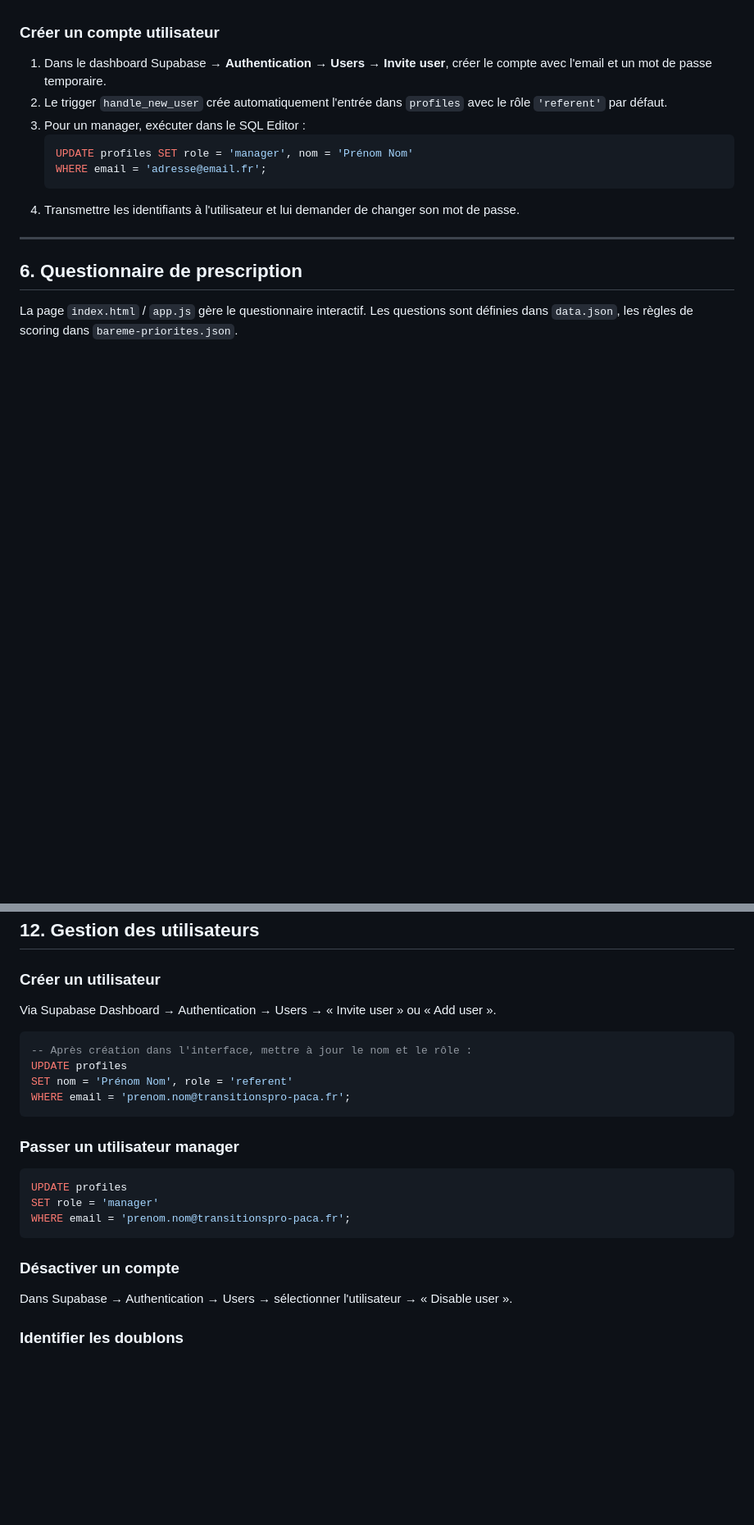
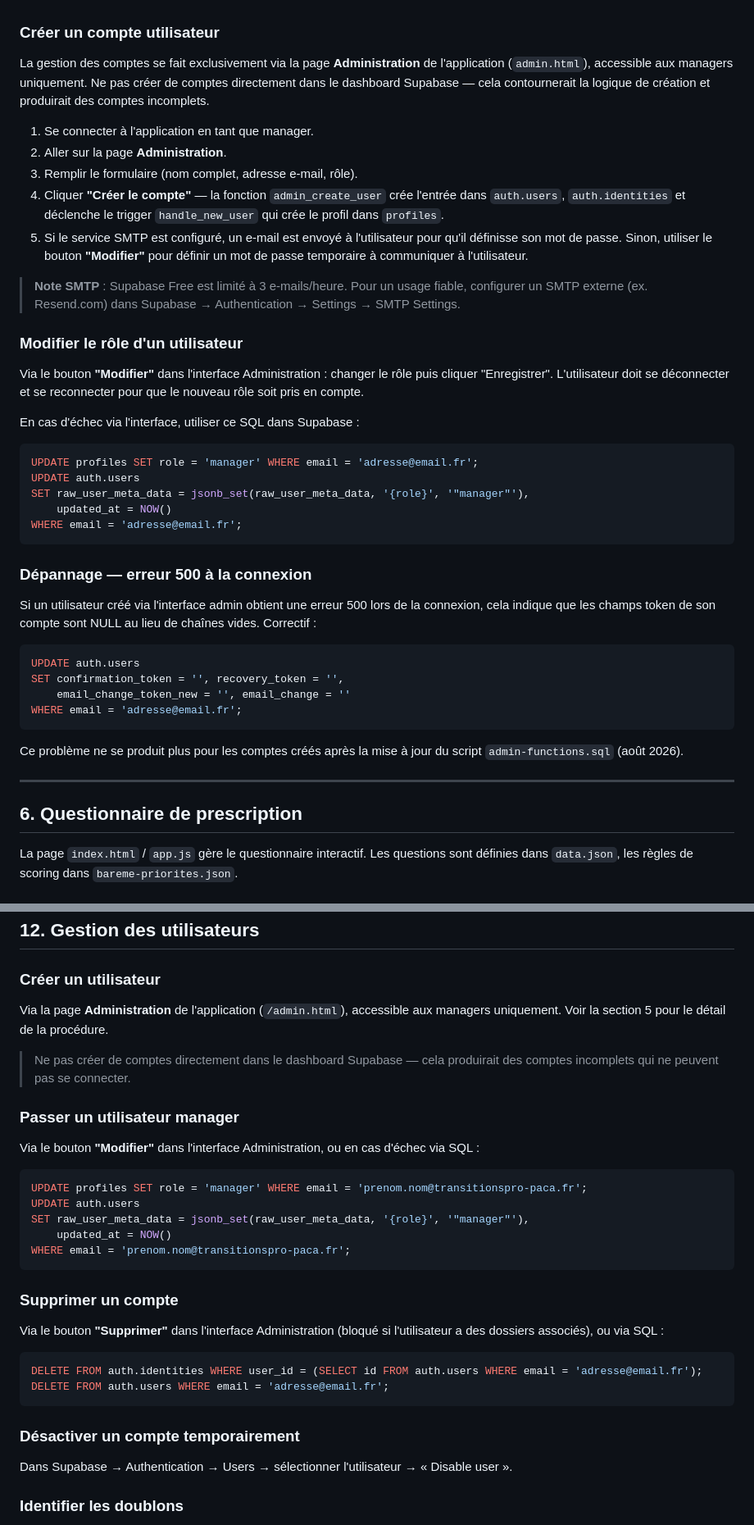
Before and after one commit to capelo63/prescription, a Markdown page: DOCUMENTATION_TECHNIQUE.md, 2 parts joined by grey strips. Shown at 82% size. Rendered like a GitHub page; blank space fills up the shorter version.

Commit message:
Fix GoTrue 500 error on login and update documentation (#54)
* Update documentation: user creation via admin interface, role management, 500 error fix

* Update documentation: user management via admin interface, role change SQL, 500 error troubleshooting

````diff
--- a/DOCUMENTATION_TECHNIQUE.md
+++ b/DOCUMENTATION_TECHNIQUE.md
@@ -173,14 +173,39 @@ L'authentification est gérée par Supabase Auth (email + mot de passe). La clas
 
 ### Créer un compte utilisateur
 
-1. Dans le dashboard Supabase → **Authentication → Users → Invite user**, créer le compte avec l'email et un mot de passe temporaire.
-2. Le trigger `handle_new_user` crée automatiquement l'entrée dans `profiles` avec le rôle `'referent'` par défaut.
-3. Pour un manager, exécuter dans le SQL Editor :
-   ```sql
-   UPDATE profiles SET role = 'manager', nom = 'Prénom Nom'
-   WHERE email = 'adresse@email.fr';
-   ```
-4. Transmettre les identifiants à l'utilisateur et lui demander de changer son mot de passe.
+La gestion des comptes se fait exclusivement via la page **Administration** de l'application (`admin.html`), accessible aux managers uniquement. Ne pas créer de comptes directement dans le dashboard Supabase — cela contournerait la logique de création et produirait des comptes incomplets.
+
+1. Se connecter à l'application en tant que manager.
+2. Aller sur la page **Administration**.
+3. Remplir le formulaire (nom complet, adresse e-mail, rôle).
+4. Cliquer **"Créer le compte"** — la fonction `admin_create_user` crée l'entrée dans `auth.users`, `auth.identities` et déclenche le trigger `handle_new_user` qui crée le profil dans `profiles`.
+5. Si le service SMTP est configuré, un e-mail est envoyé à l'utilisateur pour qu'il définisse son mot de passe. Sinon, utiliser le bouton **"Modifier"** pour définir un mot de passe temporaire à communiquer à l'utilisateur.
+
+> **Note SMTP** : Supabase Free est limité à 3 e-mails/heure. Pour un usage fiable, configurer un SMTP externe (ex. Resend.com) dans Supabase → Authentication → Settings → SMTP Settings.
+
+### Modifier le rôle d'un utilisateur
+
+Via le bouton **"Modifier"** dans l'interface Administration : changer le rôle puis cliquer "Enregistrer". L'utilisateur doit se déconnecter et se reconnecter pour que le nouveau rôle soit pris en compte.
+
+En cas d'échec via l'interface, utiliser ce SQL dans Supabase :
+```sql
+UPDATE profiles SET role = 'manager' WHERE email = 'adresse@email.fr';
+UPDATE auth.users
+SET raw_user_meta_data = jsonb_set(raw_user_meta_data, '{role}', '"manager"'),
+    updated_at = NOW()
+WHERE email = 'adresse@email.fr';
+```
+
+### Dépannage — erreur 500 à la connexion
+
+Si un utilisateur créé via l'interface admin obtient une erreur 500 lors de la connexion, cela indique que les champs token de son compte sont NULL au lieu de chaînes vides. Correctif :
+```sql
+UPDATE auth.users
+SET confirmation_token = '', recovery_token = '',
+    email_change_token_new = '', email_change = ''
+WHERE email = 'adresse@email.fr';
+```
+Ce problème ne se produit plus pour les comptes créés après la mise à jour du script `admin-functions.sql` (août 2026).
 
 ---
 
@@ -325,24 +350,32 @@ Grâce à l'intégration Vercel ↔ GitHub, le processus est entièrement automa
 
 ### Créer un utilisateur
 
-Via Supabase Dashboard → Authentication → Users → « Invite user » ou « Add user ».
+Via la page **Administration** de l'application (`/admin.html`), accessible aux managers uniquement. Voir la section 5 pour le détail de la procédure.
+
+> Ne pas créer de comptes directement dans le dashboard Supabase — cela produirait des comptes incomplets qui ne peuvent pas se connecter.
+
+### Passer un utilisateur manager
+
+Via le bouton **"Modifier"** dans l'interface Administration, ou en cas d'échec via SQL :
 
 ```sql
--- Après création dans l'interface, mettre à jour le nom et le rôle :
-UPDATE profiles
-SET nom = 'Prénom Nom', role = 'referent'
+UPDATE profiles SET role = 'manager' WHERE email = 'prenom.nom@transitionspro-paca.fr';
+UPDATE auth.users
+SET raw_user_meta_data = jsonb_set(raw_user_meta_data, '{role}', '"manager"'),
+    updated_at = NOW()
 WHERE email = 'prenom.nom@transitionspro-paca.fr';
 ```
 
-### Passer un utilisateur manager
+### Supprimer un compte
+
+Via le bouton **"Supprimer"** dans l'interface Administration (bloqué si l'utilisateur a des dossiers associés), ou via SQL :
 
 ```sql
-UPDATE profiles
-SET role = 'manager'
-WHERE email = 'prenom.nom@transitionspro-paca.fr';
+DELETE FROM auth.identities WHERE user_id = (SELECT id FROM auth.users WHERE email = 'adresse@email.fr');
+DELETE FROM auth.users WHERE email = 'adresse@email.fr';
 ```
 
-### Désactiver un compte
+### Désactiver un compte temporairement
 
 Dans Supabase → Authentication → Users → sélectionner l'utilisateur → « Disable user ».
 
````
